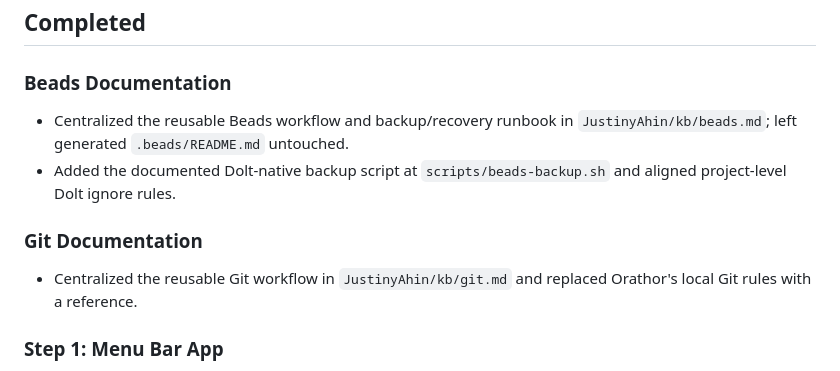
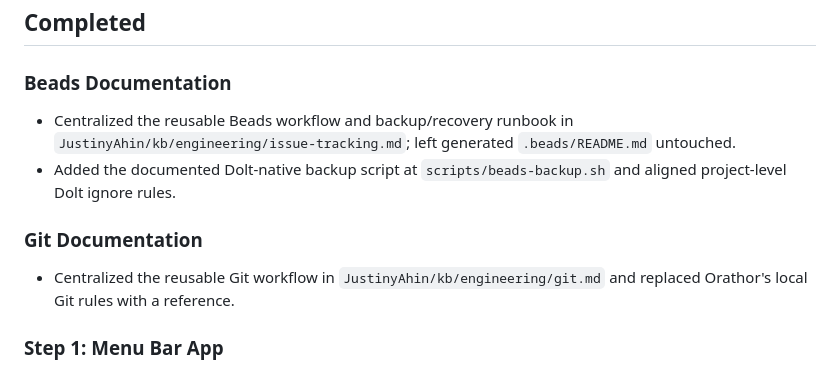
Before and after one commit to JustinyAhin/Orathor, a Markdown page: kb/progress.md, the part around the change. Rendered like a GitHub page.

```diff
--- a/kb/progress.md
+++ b/kb/progress.md
@@ -3,11 +3,11 @@
 ## Completed
 
 ### Beads Documentation
-- Centralized the reusable Beads workflow and backup/recovery runbook in `JustinyAhin/kb/beads.md`; left generated `.beads/README.md` untouched.
+- Centralized the reusable Beads workflow and backup/recovery runbook in `JustinyAhin/kb/engineering/issue-tracking.md`; left generated `.beads/README.md` untouched.
 - Added the documented Dolt-native backup script at `scripts/beads-backup.sh` and aligned project-level Dolt ignore rules.
 
 ### Git Documentation
-- Centralized the reusable Git workflow in `JustinyAhin/kb/git.md` and replaced Orathor's local Git rules with a reference.
+- Centralized the reusable Git workflow in `JustinyAhin/kb/engineering/git.md` and replaced Orathor's local Git rules with a reference.
 
 ### Step 1: Menu Bar App
 - Converted from WindowGroup to MenuBarExtra with waveform icon
```
Also changed, not shown: CLAUDE.md (+2 -2 lines).
